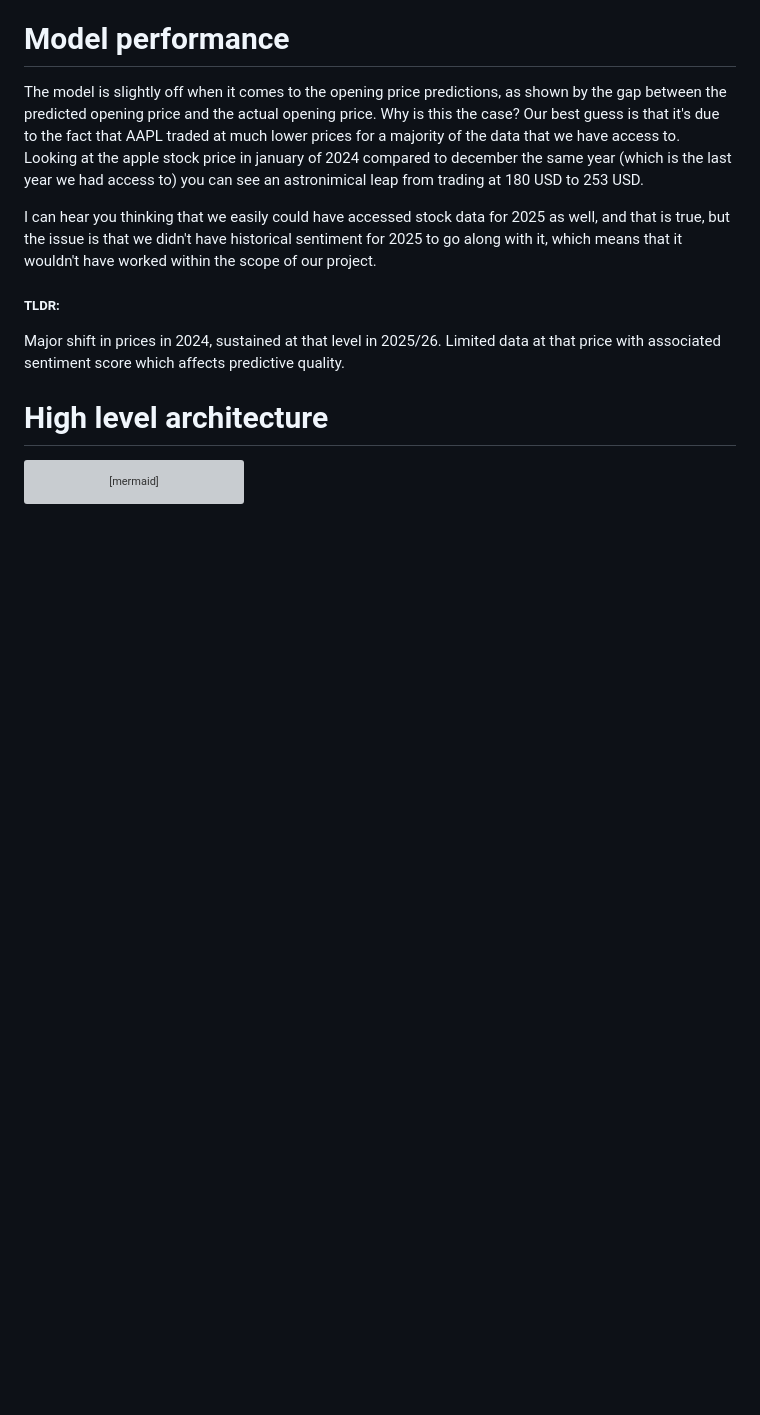
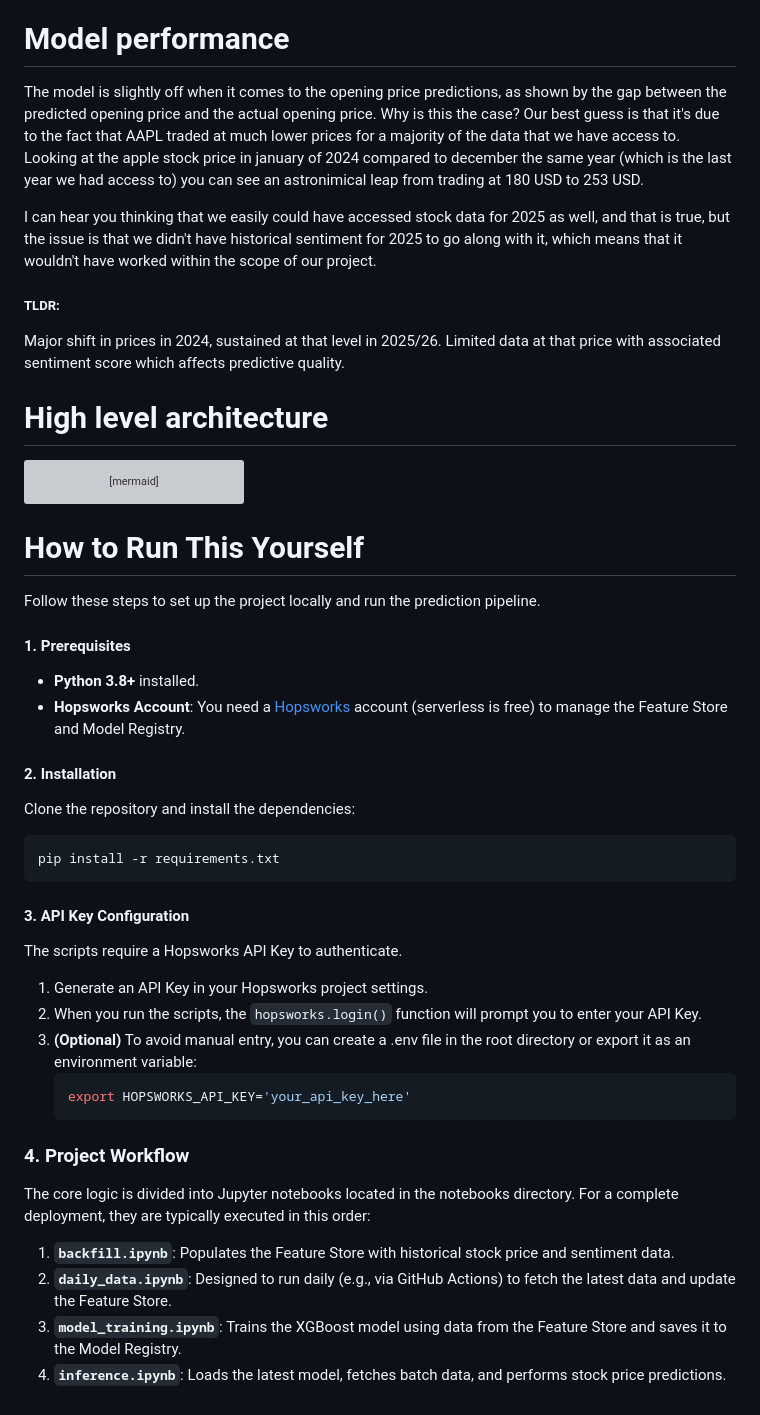
Before and after one commit to idguafi/nlp-stock-prediction, a Markdown page: README.md, the part around the change. GitHub-like rendering; blank space fills up the shorter version; grey boxes are pictures that could not be loaded.

Commit message:
Update README with setup and workflow instructions
Added instructions for running the project locally, including prerequisites, installation, API key configuration, and project workflow.

````diff
--- a/README.md
+++ b/README.md
@@ -97,3 +97,36 @@ graph TD
     INFER --> JSON
     JSON --> HTML
 ```
+
+# How to Run This Yourself
+
+Follow these steps to set up the project locally and run the prediction pipeline.
+
+#### 1. Prerequisites
+- **Python 3.8+** installed.
+- **Hopsworks Account**: You need a [Hopsworks](https://www.hopsworks.ai/) account (serverless is free) to manage the Feature Store and Model Registry.
+
+#### 2. Installation
+Clone the repository and install the dependencies:
+
+```bash
+pip install -r requirements.txt
+```
+
+#### 3. API Key Configuration
+The scripts require a Hopsworks API Key to authenticate.
+1. Generate an API Key in your Hopsworks project settings.
+2. When you run the scripts, the `hopsworks.login()` function will prompt you to enter your API Key.
+3. **(Optional)** To avoid manual entry, you can create a .env file in the root directory or export it as an environment variable:
+   ```bash
+   export HOPSWORKS_API_KEY='your_api_key_here'
+   ```
+
+
+### 4. Project Workflow
+The core logic is divided into Jupyter notebooks located in the notebooks directory. For a complete deployment, they are typically executed in this order:
+
+1.  **`backfill.ipynb`**: Populates the Feature Store with historical stock price and sentiment data.
+2.  **`daily_data.ipynb`**: Designed to run daily (e.g., via GitHub Actions) to fetch the latest data and update the Feature Store.
+3.  **`model_training.ipynb`**: Trains the XGBoost model using data from the Feature Store and saves it to the Model Registry.
+4.  **`inference.ipynb`**: Loads the latest model, fetches batch data, and performs stock price predictions.
````
